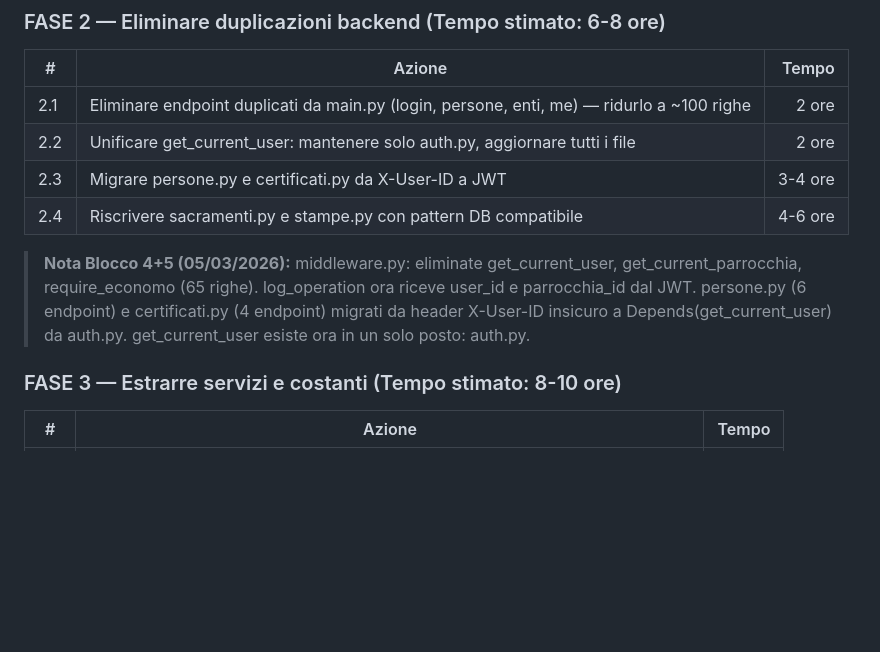
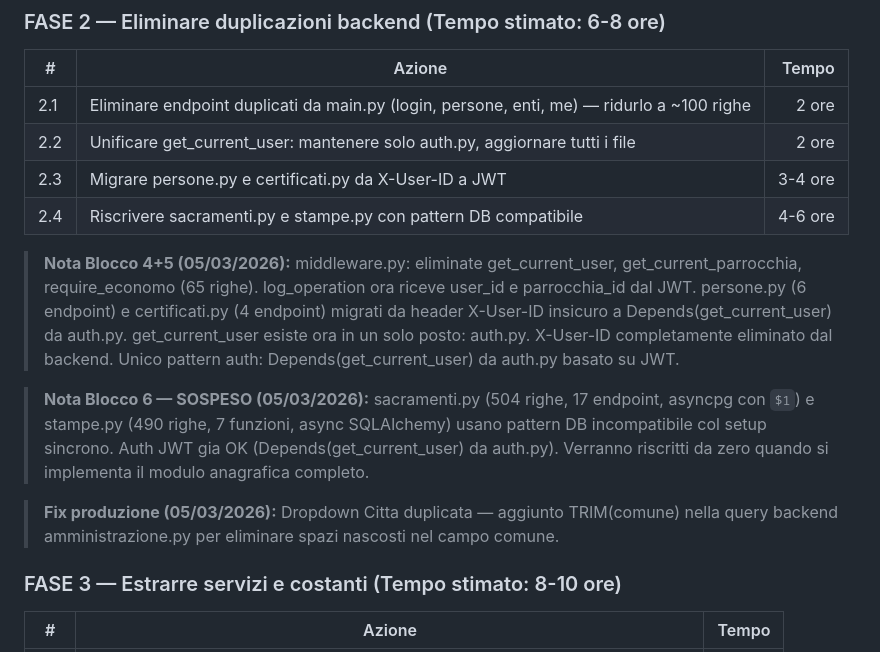
Before and after one commit to DiocesiCaltagirone/ecclesia, a Markdown page: REFACTORING_PLAN.md, the part around the change. Drawn GitHub-style; blank space fills up the shorter version.

```diff
--- a/REFACTORING_PLAN.md
+++ b/REFACTORING_PLAN.md
@@ -616,9 +616,13 @@ dist/
 | 2.1 | Eliminare endpoint duplicati da main.py (login, persone, enti, me) — ridurlo a ~100 righe | 2 ore | COMPLETATO (Blocco 3) |
 | 2.2 | Unificare get_current_user: mantenere solo auth.py, aggiornare tutti i file | 2 ore | COMPLETATO (Blocco 4) |
 | 2.3 | Migrare persone.py e certificati.py da X-User-ID a JWT | 3-4 ore | COMPLETATO (Blocco 4+5) |
-| 2.4 | Riscrivere sacramenti.py e stampe.py con pattern DB compatibile | 4-6 ore |
+| 2.4 | Riscrivere sacramenti.py e stampe.py con pattern DB compatibile | 4-6 ore | SOSPESO (Blocco 6) |
 
-> **Nota Blocco 4+5 (05/03/2026):** middleware.py: eliminate get_current_user, get_current_parrocchia, require_economo (65 righe). log_operation ora riceve user_id e parrocchia_id dal JWT. persone.py (6 endpoint) e certificati.py (4 endpoint) migrati da header X-User-ID insicuro a Depends(get_current_user) da auth.py. get_current_user esiste ora in un solo posto: auth.py.
+> **Nota Blocco 4+5 (05/03/2026):** middleware.py: eliminate get_current_user, get_current_parrocchia, require_economo (65 righe). log_operation ora riceve user_id e parrocchia_id dal JWT. persone.py (6 endpoint) e certificati.py (4 endpoint) migrati da header X-User-ID insicuro a Depends(get_current_user) da auth.py. get_current_user esiste ora in un solo posto: auth.py. X-User-ID completamente eliminato dal backend. Unico pattern auth: Depends(get_current_user) da auth.py basato su JWT.
+
+> **Nota Blocco 6 — SOSPESO (05/03/2026):** sacramenti.py (504 righe, 17 endpoint, asyncpg con `$1`) e stampe.py (490 righe, 7 funzioni, async SQLAlchemy) usano pattern DB incompatibile col setup sincrono. Auth JWT gia OK (Depends(get_current_user) da auth.py). Verranno riscritti da zero quando si implementa il modulo anagrafica completo.
+
+> **Fix produzione (05/03/2026):** Dropdown Citta duplicata — aggiunto TRIM(comune) nella query backend amministrazione.py per eliminare spazi nascosti nel campo comune.
 
 ### FASE 3 — Estrarre servizi e costanti (Tempo stimato: 8-10 ore)
 
```
Also changed, not shown: CLAUDE.md (+11 -4 lines).
